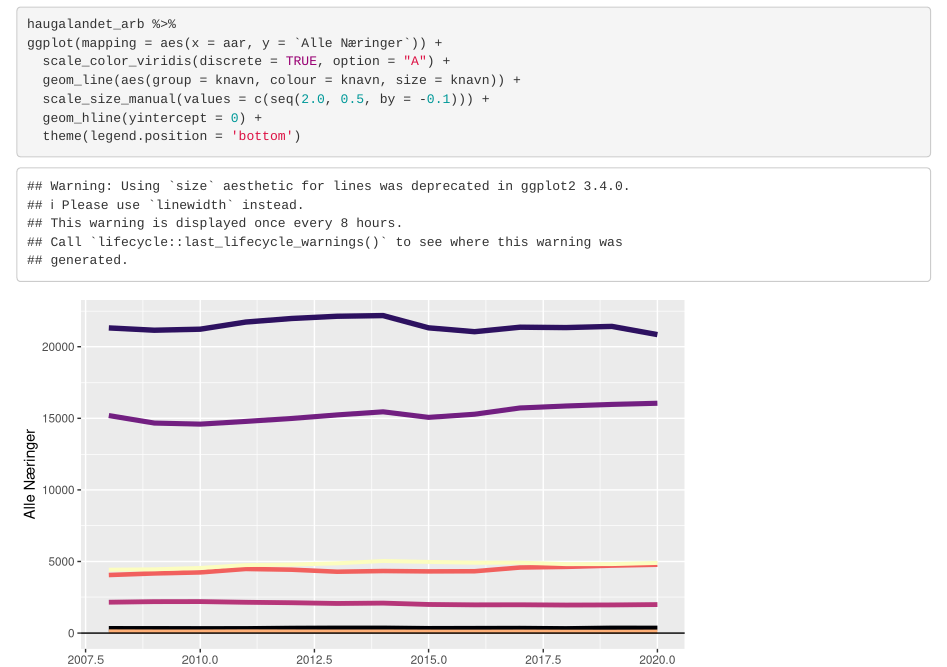
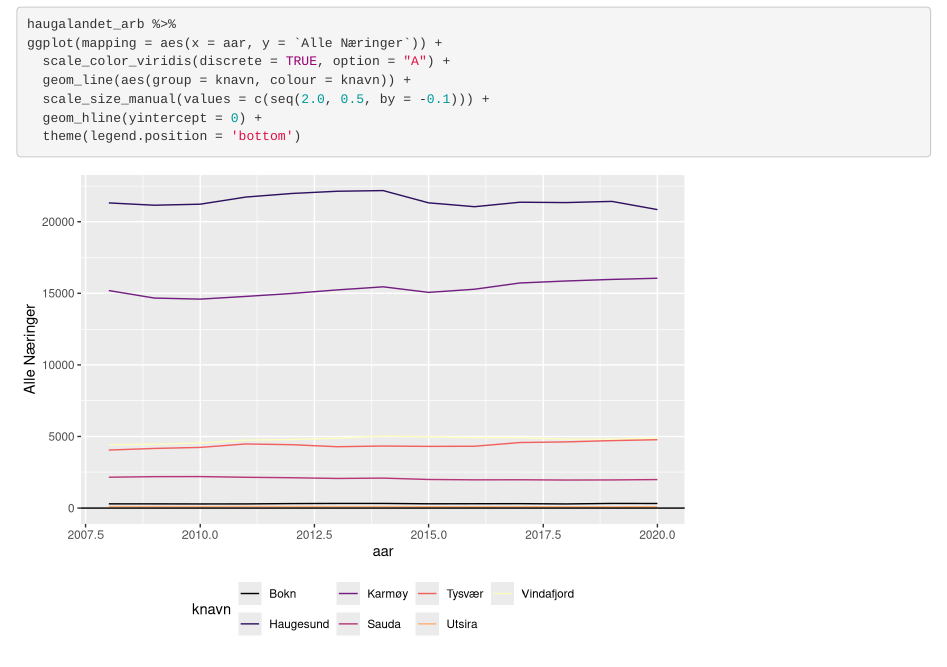
Before and after one commit to dunnar666/MSB106_Arbeidskrav_V22, an R Markdown document (Rapport_MSB106_Arbeidskrav_V22.Rmd): the page in a window 1100 px wide, from 2110 px down. Rendered offline with R 4.5, knitr and Pandoc, with nearby package versions; common packages that the code uses without loading them are loaded.

Commit message:
Problem med ggplot

```diff
--- a/Rapport_MSB106_Arbeidskrav_V22.Rmd
+++ b/Rapport_MSB106_Arbeidskrav_V22.Rmd
@@ -27,7 +27,7 @@ hardanger_bos <- read_csv("Data/hardanger_bos.csv")
 haugalandet_arb %>%
 ggplot(mapping = aes(x = aar, y = `Alle Næringer`)) +
   scale_color_viridis(discrete = TRUE, option = "A") +
-  geom_line(aes(group = knavn, colour = knavn, size = knavn)) +
+  geom_line(aes(group = knavn, colour = knavn)) +
   scale_size_manual(values = c(seq(2.0, 0.5, by = -0.1))) +
   geom_hline(yintercept = 0) +
   theme(legend.position = 'bottom')
```
